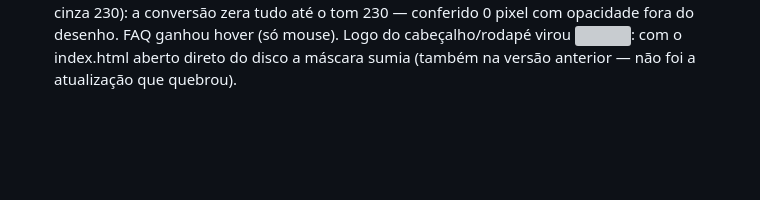
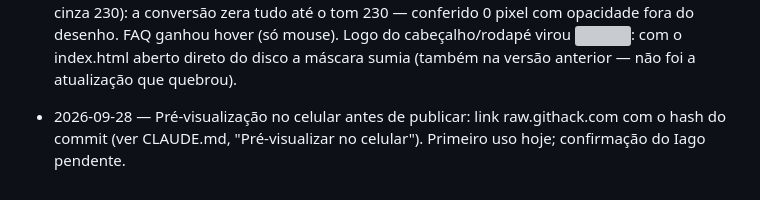
Before and after one commit to fricheiago-ux/site-caio-melki, a Markdown page: memoria.md, the part around the change. Rendered like a GitHub page; blank space fills up the shorter version; grey boxes are pictures that could not be loaded.

```diff
--- a/memoria.md
+++ b/memoria.md
@@ -331,3 +331,7 @@ Formato: uma linha por fato, com data.
   FAQ ganhou hover (só mouse). Logo do cabeçalho/rodapé virou <img>: com o
   index.html aberto direto do disco a máscara sumia (também na versão
   anterior — não foi a atualização que quebrou).
+
+- 2026-09-28 — Pré-visualização no celular antes de publicar: link
+  raw.githack.com com o hash do commit (ver CLAUDE.md, "Pré-visualizar no
+  celular"). Primeiro uso hoje; confirmação do Iago pendente.
```
Also changed, not shown: CLAUDE.md (+29 -0 lines).
